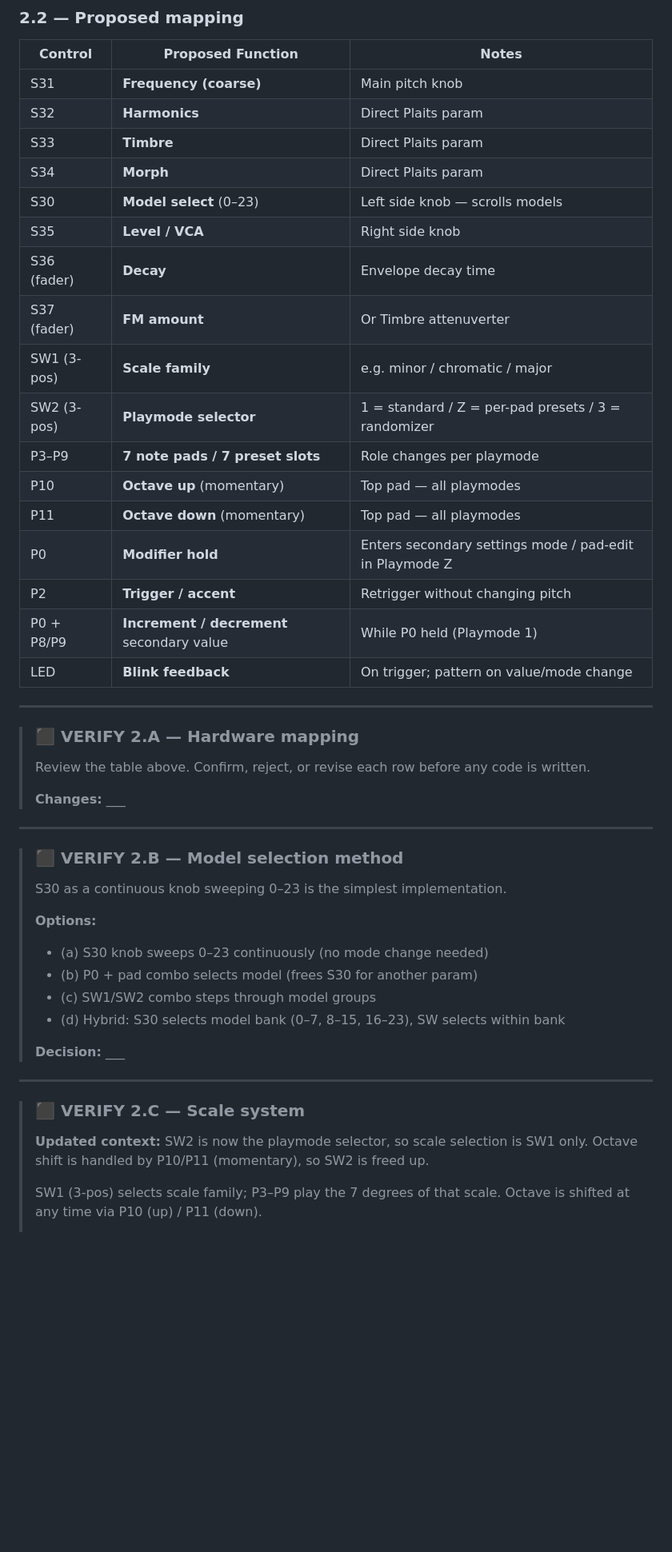
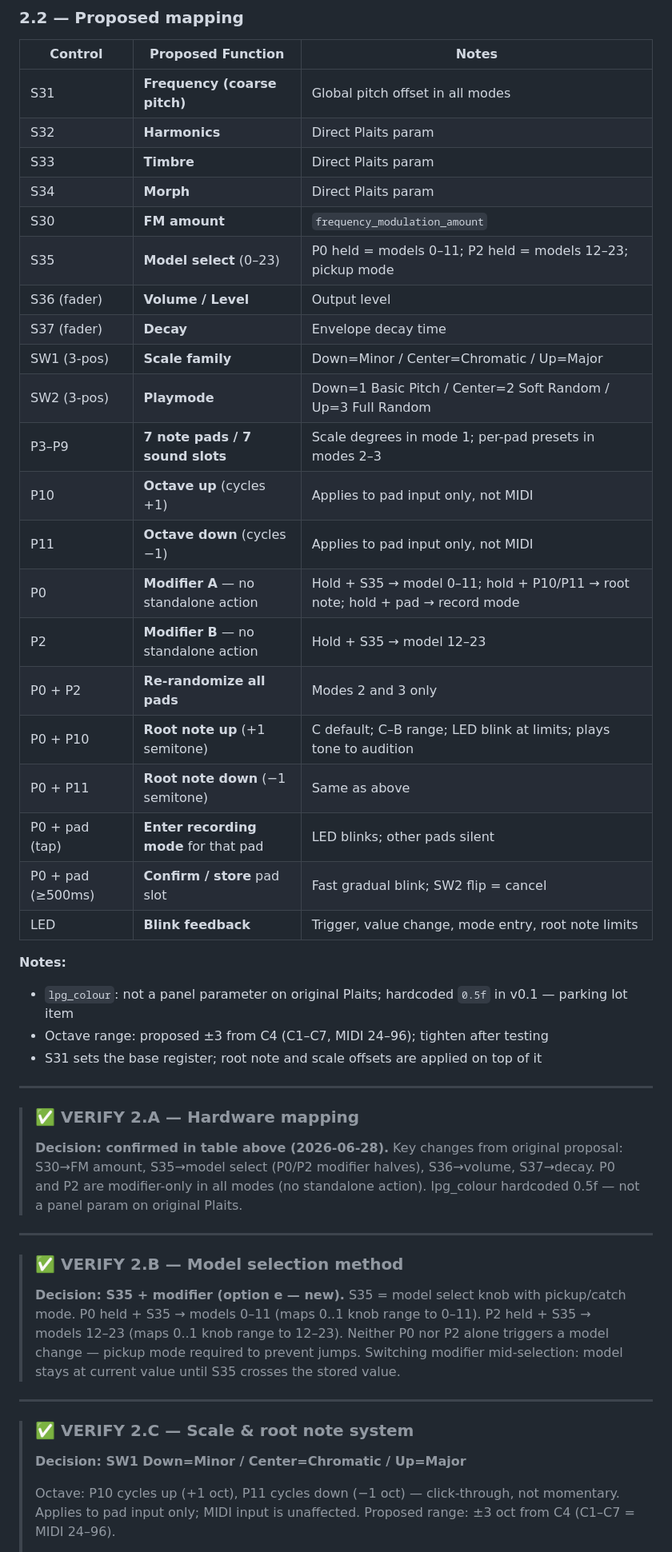
Before and after one commit to jonwaterschoot/TouchPlaited, a Markdown page: PLAN.md, the part around one of its changes. Shown at 80% size. GitHub-like rendering; blank space fills up the shorter version.

```diff
--- a/PLAN.md
+++ b/PLAN.md
@@ -276,53 +276,60 @@ Goal: Lock in the control layout before any audio code is written. Changing this
 
 | Control | Proposed Function | Notes |
 |---------|-------------------|-------|
-| S31 | **Frequency (coarse)** | Main pitch knob |
+| S31 | **Frequency (coarse pitch)** | Global pitch offset in all modes |
 | S32 | **Harmonics** | Direct Plaits param |
 | S33 | **Timbre** | Direct Plaits param |
 | S34 | **Morph** | Direct Plaits param |
-| S30 | **Model select** (0–23) | Left side knob — scrolls models |
-| S35 | **Level / VCA** | Right side knob |
-| S36 (fader) | **Decay** | Envelope decay time |
-| S37 (fader) | **FM amount** | Or Timbre attenuverter |
-| SW1 (3-pos) | **Scale family** | e.g. minor / chromatic / major |
-| SW2 (3-pos) | **Playmode selector** | 1 = standard / Z = per-pad presets / 3 = randomizer |
-| P3–P9 | **7 note pads / 7 preset slots** | Role changes per playmode |
-| P10 | **Octave up** (momentary) | Top pad — all playmodes |
-| P11 | **Octave down** (momentary) | Top pad — all playmodes |
-| P0 | **Modifier hold** | Enters secondary settings mode / pad-edit in Playmode Z |
-| P2 | **Trigger / accent** | Retrigger without changing pitch |
-| P0 + P8/P9 | **Increment / decrement** secondary value | While P0 held (Playmode 1) |
-| LED | **Blink feedback** | On trigger; pattern on value/mode change |
+| S30 | **FM amount** | `frequency_modulation_amount` |
+| S35 | **Model select** (0–23) | P0 held = models 0–11; P2 held = models 12–23; pickup mode |
+| S36 (fader) | **Volume / Level** | Output level |
+| S37 (fader) | **Decay** | Envelope decay time |
+| SW1 (3-pos) | **Scale family** | Down=Minor / Center=Chromatic / Up=Major |
+| SW2 (3-pos) | **Playmode** | Down=1 Basic Pitch / Center=2 Soft Random / Up=3 Full Random |
+| P3–P9 | **7 note pads / 7 sound slots** | Scale degrees in mode 1; per-pad presets in modes 2–3 |
+| P10 | **Octave up** (cycles +1) | Applies to pad input only, not MIDI |
+| P11 | **Octave down** (cycles −1) | Applies to pad input only, not MIDI |
+| P0 | **Modifier A** — no standalone action | Hold + S35 → model 0–11; hold + P10/P11 → root note; hold + pad → record mode |
+| P2 | **Modifier B** — no standalone action | Hold + S35 → model 12–23 |
+| P0 + P2 | **Re-randomize all pads** | Modes 2 and 3 only |
+| P0 + P10 | **Root note up** (+1 semitone) | C default; C–B range; LED blink at limits; plays tone to audition |
+| P0 + P11 | **Root note down** (−1 semitone) | Same as above |
+| P0 + pad (tap) | **Enter recording mode** for that pad | LED blinks; other pads silent |
+| P0 + pad (≥500ms) | **Confirm / store** pad slot | Fast gradual blink; SW2 flip = cancel |
+| LED | **Blink feedback** | Trigger, value change, mode entry, root note limits |
+
+**Notes:**
+- `lpg_colour`: not a panel parameter on original Plaits; hardcoded `0.5f` in v0.1 — parking lot item
+- Octave range: proposed ±3 from C4 (C1–C7, MIDI 24–96); tighten after testing
+- S31 sets the base register; root note and scale offsets are applied on top of it
 
 ---
 
-> ### ⬛ VERIFY 2.A — Hardware mapping
+> ### ✅ VERIFY 2.A — Hardware mapping
 >
-> Review the table above. Confirm, reject, or revise each row before any code is written.
->
-> **Changes:** ___
+> **Decision: confirmed in table above (2026-06-28).** Key changes from original proposal:
+> S30→FM amount, S35→model select (P0/P2 modifier halves), S36→volume, S37→decay.
+> P0 and P2 are modifier-only in all modes (no standalone action).
+> lpg_colour hardcoded 0.5f — not a panel param on original Plaits.
 
 ---
 
-> ### ⬛ VERIFY 2.B — Model selection method
+> ### ✅ VERIFY 2.B — Model selection method
 >
-> S30 as a continuous knob sweeping 0–23 is the simplest implementation.
->
-> **Options:**
-> - (a) S30 knob sweeps 0–23 continuously (no mode change needed)
-> - (b) P0 + pad combo selects model (frees S30 for another param)
-> - (c) SW1/SW2 combo steps through model groups
-> - (d) Hybrid: S30 selects model bank (0–7, 8–15, 16–23), SW selects within bank
->
-> **Decision:** ___
+> **Decision: S35 + modifier (option e — new).**
+> S35 = model select knob with pickup/catch mode.
+> P0 held + S35 → models 0–11 (maps 0..1 knob range to 0–11).
+> P2 held + S35 → models 12–23 (maps 0..1 knob range to 12–23).
+> Neither P0 nor P2 alone triggers a model change — pickup mode required to prevent jumps.
+> Switching modifier mid-selection: model stays at current value until S35 crosses the stored value.
 
 ---
 
-> ### ⬛ VERIFY 2.C — Scale system
+> ### ✅ VERIFY 2.C — Scale & root note system
 >
-> **Updated context:** SW2 is now the playmode selector, so scale selection is SW1 only.
-> Octave shift is handled by P10/P11 (momentary), so SW2 is freed up.
+> **Decision: SW1 Down=Minor / Center=Chromatic / Up=Major**
 >
-> SW1 (3-pos) selects scale family; P3–P9 play the 7 degrees of that scale.
-> Octave is shifted at any time via P10 (up) / P11 (down).
+> Octave: P10 cycles up (+1 oct), P11 cycles down (−1 oct) — click-through, not momentary.
+> Applies to pad input only; MIDI input is unaffected.
+> Proposed range: ±3 oct from C4 (C1–C7 = MIDI 24–96).
 >
```
Also changed, not shown: other parts of PLAN.md (+133 -143 lines).
